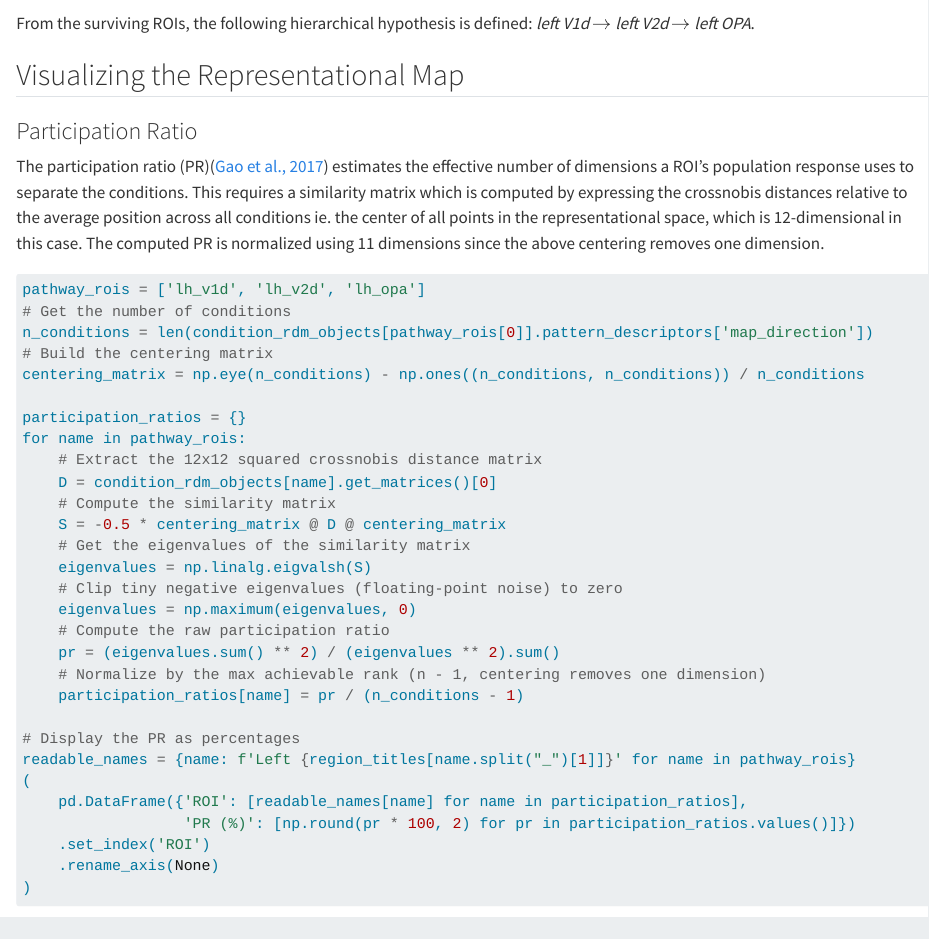
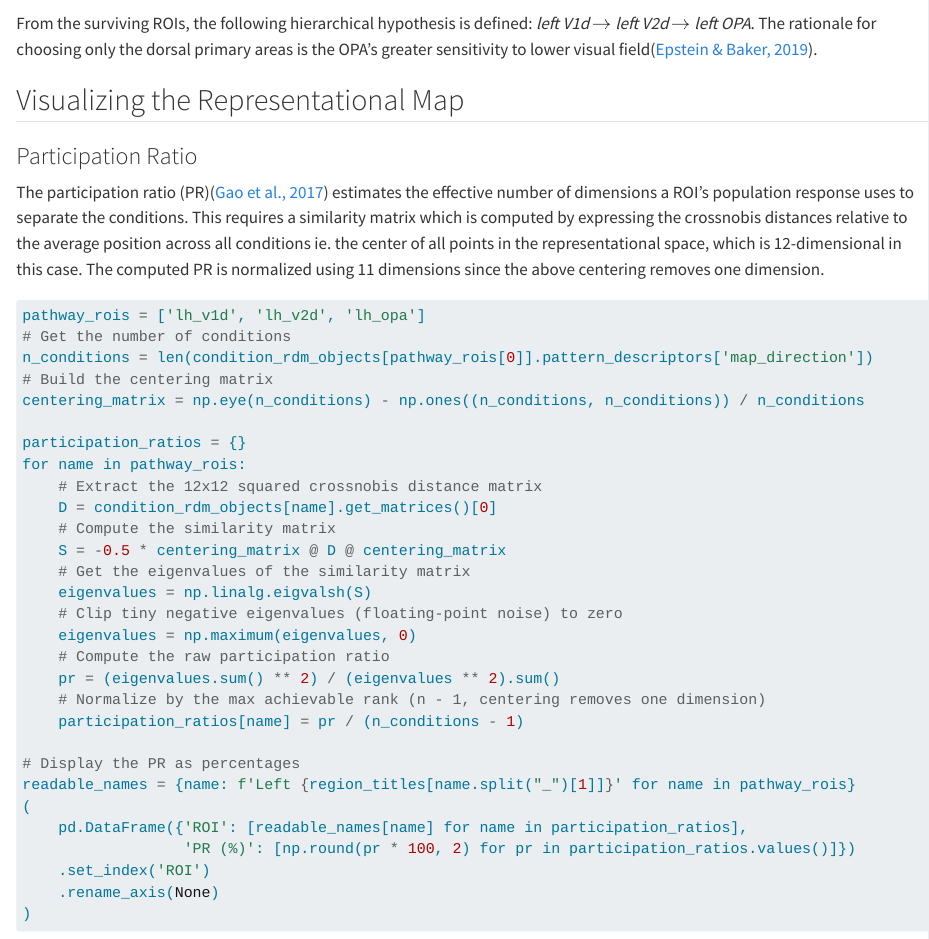
Before and after one commit to AkashMer/workbench, a Quarto document (scripts/scene-areas-hierarchy-rsa/scene-areas-hierarchy-rsa.qmd): the page in a window 1100 px wide, from 17130 px down. Rendered offline with R 4.5, knitr and Pandoc in place of Quarto, with nearby package versions; drawn as R Markdown's standard HTML page in place of the format the file asks for; some code elsewhere in the file could not run offline; long lines of code are wrapped.

Commit message:
scene-areas-hierarchy-rsa: added rationale for choosing dorsal areas

````diff
--- a/scripts/scene-areas-hierarchy-rsa/scene-areas-hierarchy-rsa.qmd
+++ b/scripts/scene-areas-hierarchy-rsa/scene-areas-hierarchy-rsa.qmd
@@ -876,7 +876,7 @@ ax.legend(handles=[significant_handle, nonsignificant_handle], loc='lower right'
 plt.show();
 ```
 
-From the surviving ROIs, the following hierarchical hypothesis is defined: *left V1d* $\to$ *left V2d* $\to$ *left OPA*.
+From the surviving ROIs, the following hierarchical hypothesis is defined: *left V1d* $\to$ *left V2d* $\to$ *left OPA*. The rationale for choosing only the dorsal primary areas is the OPA's greater sensitivity to lower visual field[@Epstein_2019].
 
 ## Visualizing the Representational Map
 
````
